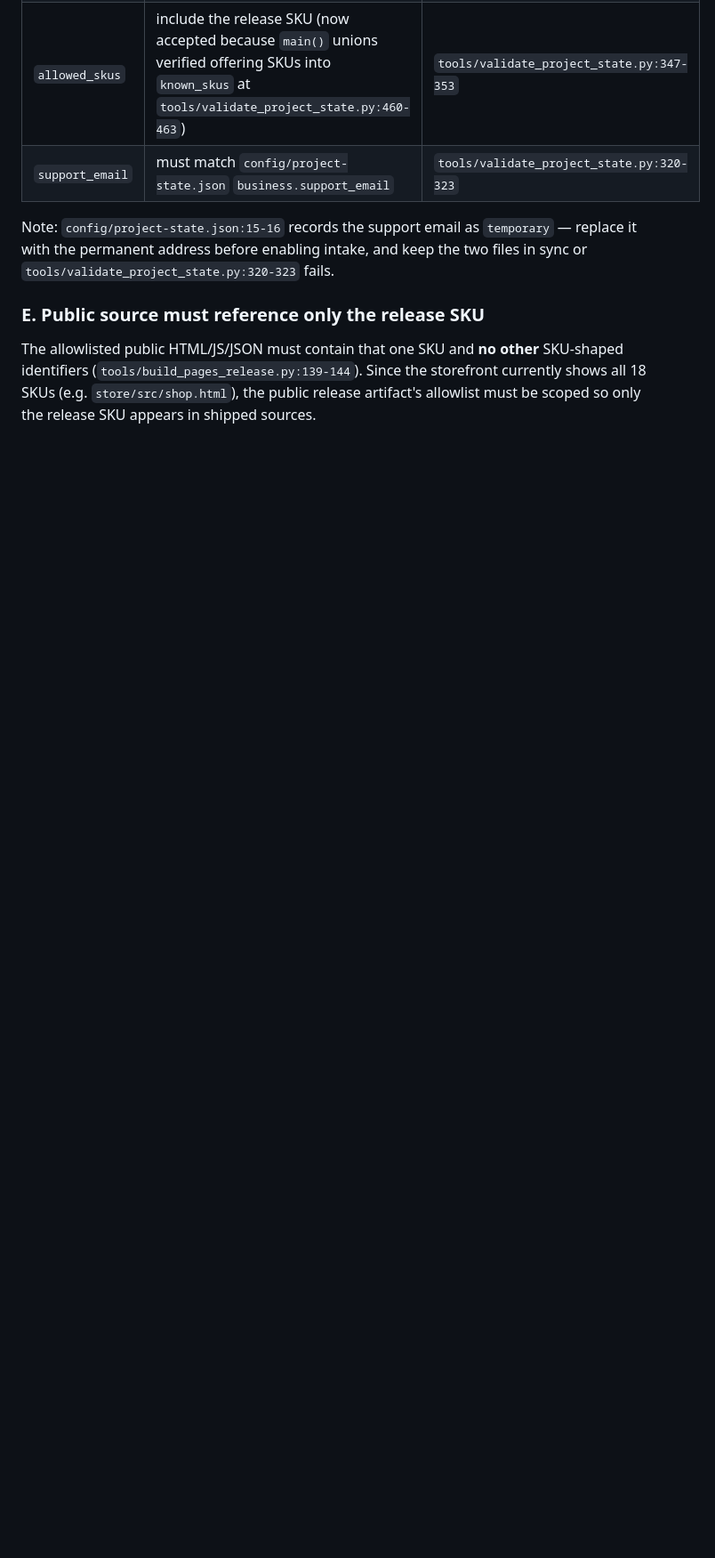
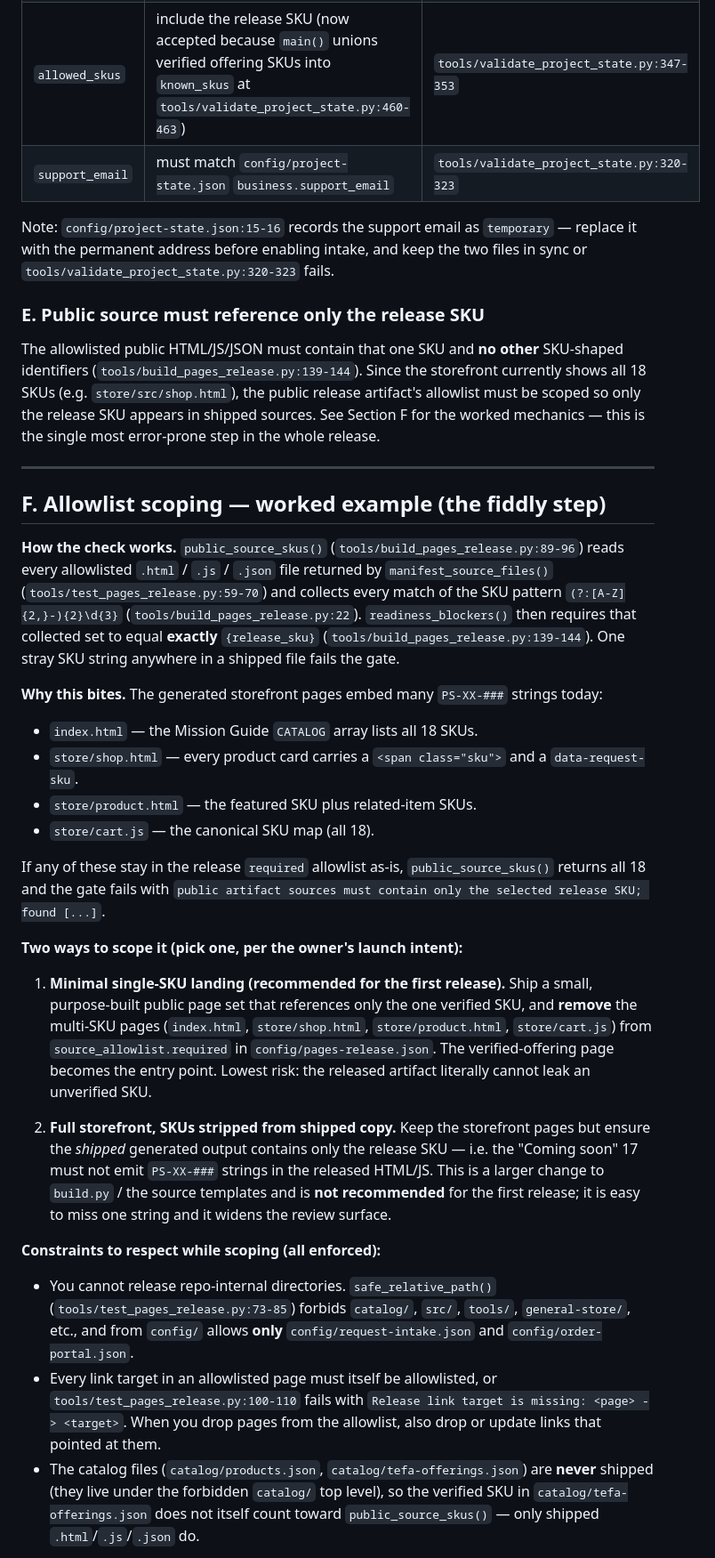
Before and after one commit to TEAM-MMM01/mmm-education-storefront, a Markdown page: docs/workflow/SKU_VERIFICATION_RUNBOOK.md, the part around one of its changes. Shown at 89% size. GitHub-like rendering; blank space fills up the shorter version.

Commit message:
Apply 1 edit across 1 file

```diff
--- a/docs/workflow/SKU_VERIFICATION_RUNBOOK.md
+++ b/docs/workflow/SKU_VERIFICATION_RUNBOOK.md
@@ -157,4 +157,64 @@ The allowlisted public HTML/JS/JSON must contain that one SKU and **no other**
 SKU-shaped identifiers (`tools/build_pages_release.py:139-144`). Since the
 storefront currently shows all 18 SKUs (e.g. `store/src/shop.html`), the public
 release artifact's allowlist must be scoped so only the release SKU appears in
-shipped sources.
+shipped sources. See Section F for the worked mechanics — this is the single
+most error-prone step in the whole release.
+
+---
+
+## F. Allowlist scoping — worked example (the fiddly step)
+
+**How the check works.** `public_source_skus()` (`tools/build_pages_release.py:89-96`)
+reads every allowlisted `.html` / `.js` / `.json` file returned by
+`manifest_source_files()` (`tools/test_pages_release.py:59-70`) and collects
+every match of the SKU pattern `(?:[A-Z]{2,}-){2}\d{3}`
+(`tools/build_pages_release.py:22`). `readiness_blockers()` then requires that
+collected set to equal **exactly** `{release_sku}`
+(`tools/build_pages_release.py:139-144`). One stray SKU string anywhere in a
+shipped file fails the gate.
+
+**Why this bites.** The generated storefront pages embed many `PS-XX-###`
+strings today:
+
+- `index.html` — the Mission Guide `CATALOG` array lists all 18 SKUs.
+- `store/shop.html` — every product card carries a `<span class="sku">` and a
+  `data-request-sku`.
+- `store/product.html` — the featured SKU plus related-item SKUs.
+- `store/cart.js` — the canonical SKU map (all 18).
+
+If any of these stay in the release `required` allowlist as-is,
+`public_source_skus()` returns all 18 and the gate fails with
+`public artifact sources must contain only the selected release SKU; found [...]`.
+
+**Two ways to scope it (pick one, per the owner's launch intent):**
+
+1. **Minimal single-SKU landing (recommended for the first release).** Ship a
+   small, purpose-built public page set that references only the one verified
+   SKU, and **remove** the multi-SKU pages (`index.html`, `store/shop.html`,
+   `store/product.html`, `store/cart.js`) from `source_allowlist.required` in
+   `config/pages-release.json`. The verified-offering page becomes the entry
+   point. Lowest risk: the released artifact literally cannot leak an
+   unverified SKU.
+
+2. **Full storefront, SKUs stripped from shipped copy.** Keep the storefront
+   pages but ensure the *shipped* generated output contains only the release
+   SKU — i.e. the "Coming soon" 17 must not emit `PS-XX-###` strings in the
+   released HTML/JS. This is a larger change to `build.py` / the source
+   templates and is **not recommended** for the first release; it is easy to
+   miss one string and it widens the review surface.
+
+**Constraints to respect while scoping (all enforced):**
+
+- You cannot release repo-internal directories. `safe_relative_path()`
+  (`tools/test_pages_release.py:73-85`) forbids `catalog/`, `src/`, `tools/`,
+  `general-store/`, etc., and from `config/` allows **only**
+  `config/request-intake.json` and `config/order-portal.json`.
+- Every link target in an allowlisted page must itself be allowlisted, or
+  `tools/test_pages_release.py:100-110` fails with
+  `Release link target is missing: <page> -> <target>`. When you drop pages
+  from the allowlist, also drop or update links that pointed at them.
+- The catalog files (`catalog/products.json`, `catalog/tefa-offerings.json`)
+  are **never** shipped (they live under the forbidden `catalog/` top level), so
+  the verified SKU in `catalog/tefa-offerings.json` does not itself count toward
+  `public_source_skus()` — only shipped `.html`/`.js`/`.json` do.
+
```
Also changed, not shown: other parts of docs/workflow/SKU_VERIFICATION_RUNBOOK.md (+9 -0 lines).
